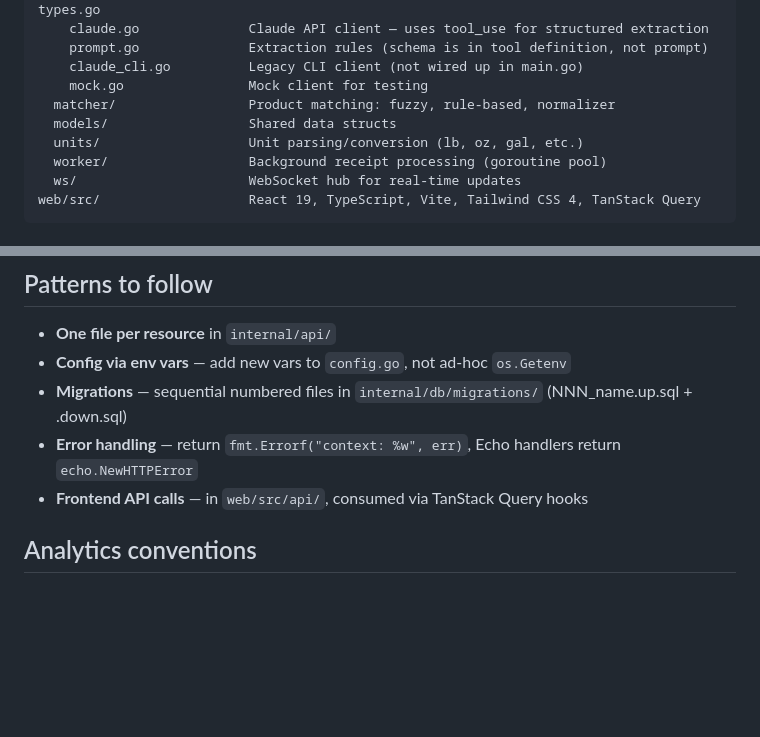
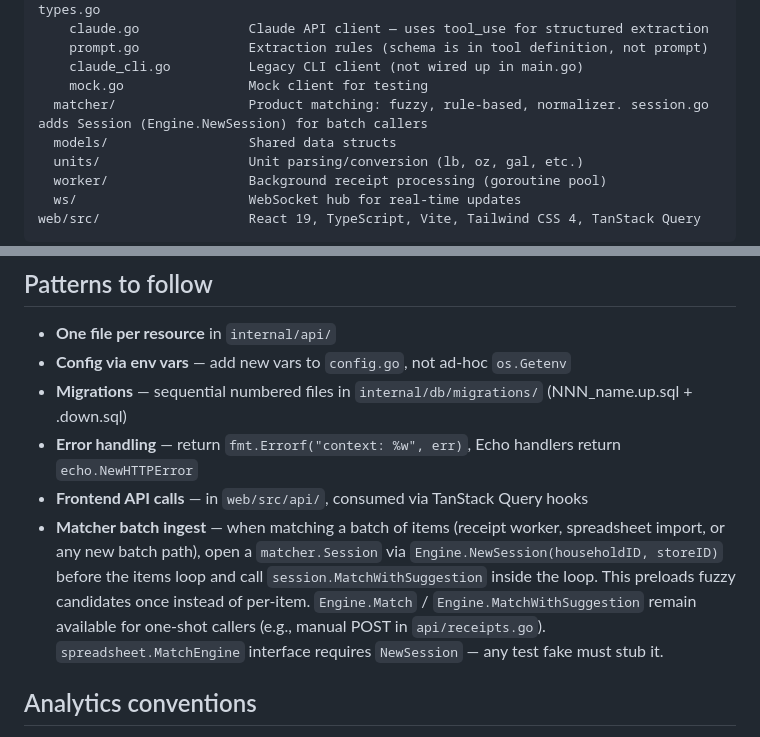
Before and after one commit to mstefanko/cartledger, a Markdown page: CLAUDE.md, 2 parts joined by grey strips. GitHub-like rendering; blank space fills up the shorter version.

Commit message:
docs: document matcher.Session batch-ingest pattern (phase 2)
Records the Session pattern so future batch-ingest paths open one
NewSession before their items loop instead of looping Engine.Match.
Notes the MatchEngine interface requirement for test fakes.

Co-Authored-By: Claude Opus 4.7 (1M context) <noreply@anthropic.com>

```diff
--- a/CLAUDE.md
+++ b/CLAUDE.md
@@ -20,7 +20,7 @@ internal/
     prompt.go              Extraction rules (schema is in tool definition, not prompt)
     claude_cli.go          Legacy CLI client (not wired up in main.go)
     mock.go                Mock client for testing
-  matcher/                 Product matching: fuzzy, rule-based, normalizer
+  matcher/                 Product matching: fuzzy, rule-based, normalizer. session.go adds Session (Engine.NewSession) for batch callers
   models/                  Shared data structs
   units/                   Unit parsing/conversion (lb, oz, gal, etc.)
   worker/                  Background receipt processing (goroutine pool)
@@ -67,6 +67,7 @@ go test ./...     # Run Go tests (no frontend tests)
 - **Migrations** — sequential numbered files in `internal/db/migrations/` (NNN_name.up.sql + .down.sql)
 - **Error handling** — return `fmt.Errorf("context: %w", err)`, Echo handlers return `echo.NewHTTPError`
 - **Frontend API calls** — in `web/src/api/`, consumed via TanStack Query hooks
+- **Matcher batch ingest** — when matching a batch of items (receipt worker, spreadsheet import, or any new batch path), open a `matcher.Session` via `Engine.NewSession(householdID, storeID)` before the items loop and call `session.MatchWithSuggestion` inside the loop. This preloads fuzzy candidates once instead of per-item. `Engine.Match` / `Engine.MatchWithSuggestion` remain available for one-shot callers (e.g., manual POST in `api/receipts.go`). `spreadsheet.MatchEngine` interface requires `NewSession` — any test fake must stub it.
 
 ## Analytics conventions
 
```
